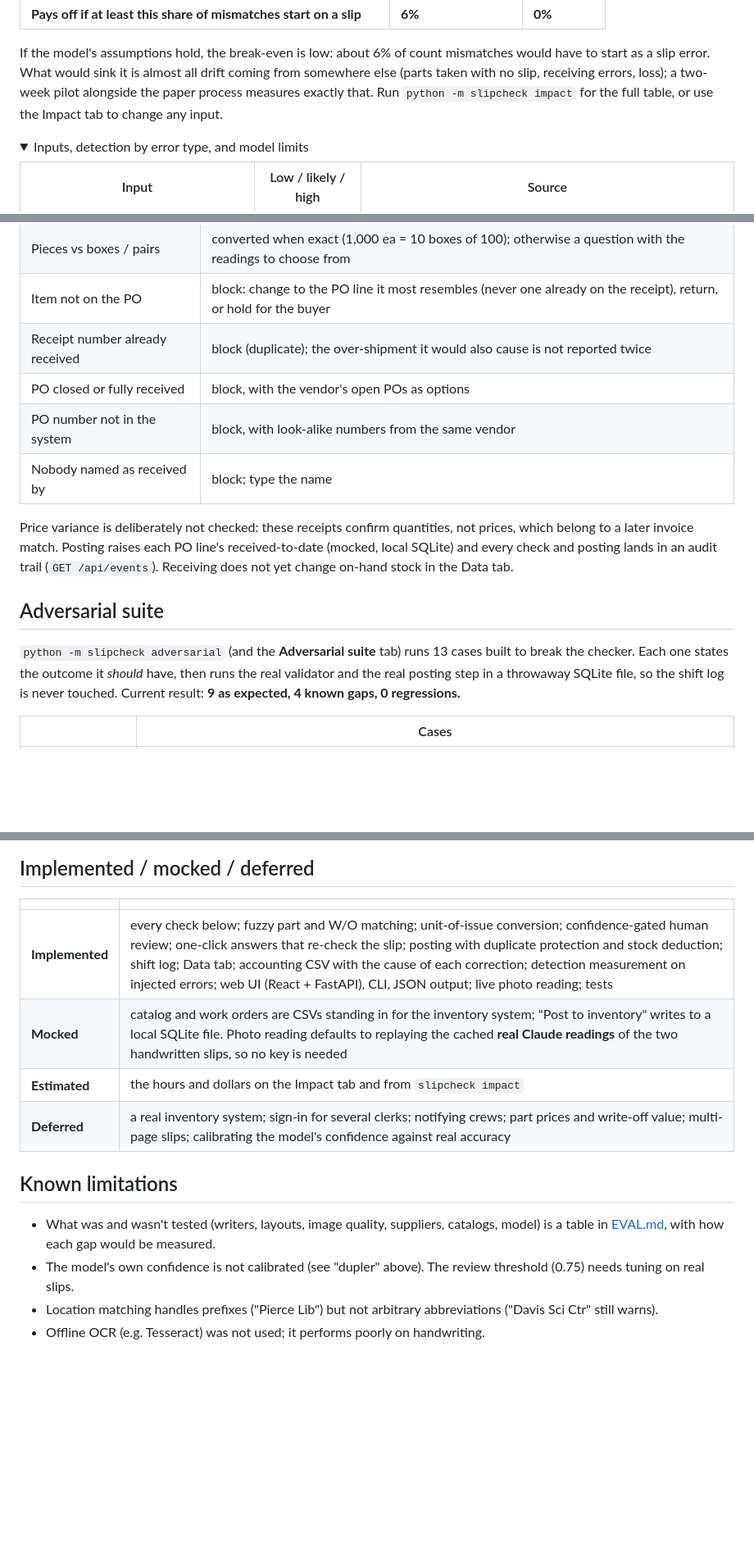
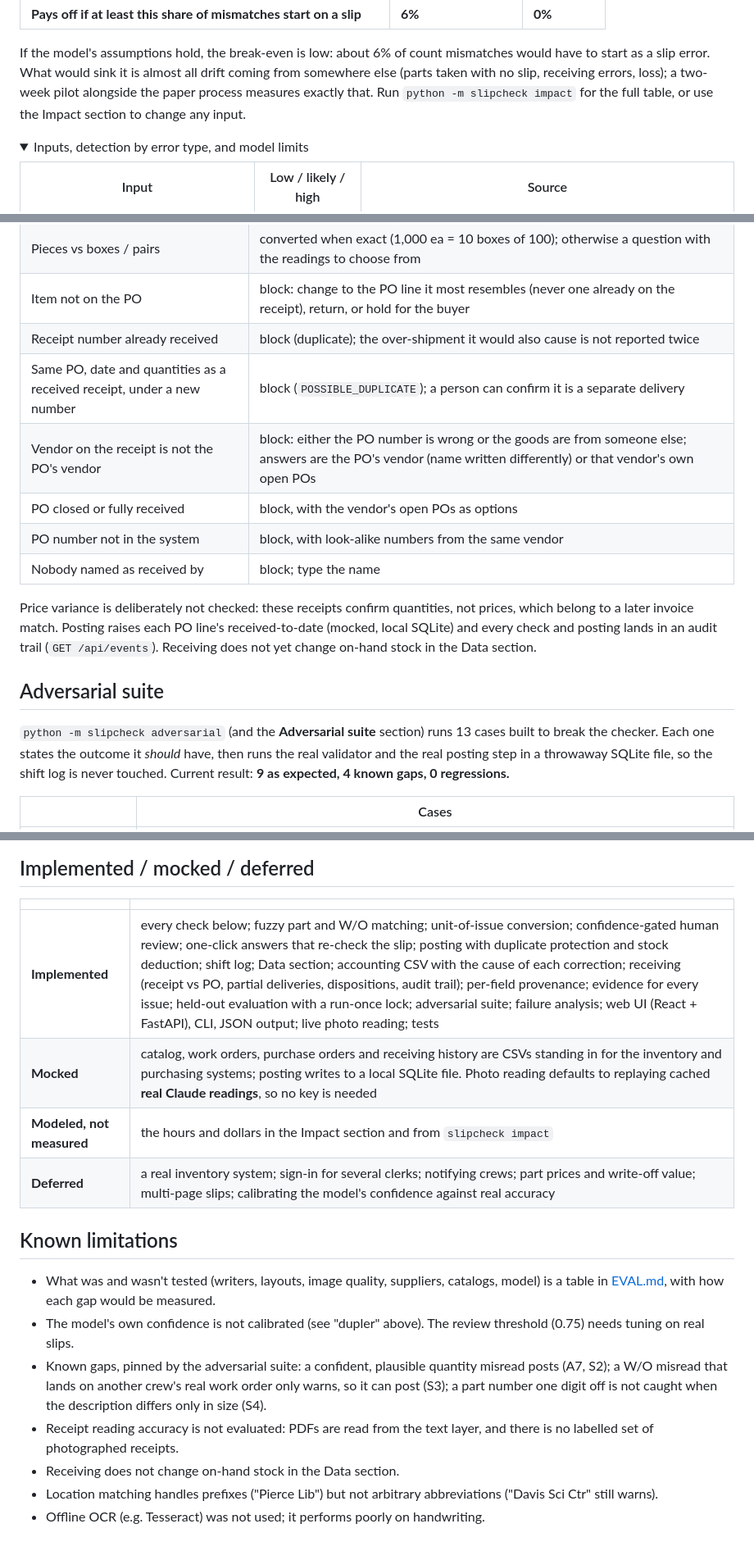
Before and after one commit to ShahaDeven/storeroom-slip-validator, a Markdown page: README.md, 3 parts joined by grey strips. Shown at 82% size. Rendered like a GitHub page; folded sections open; blank space fills up the shorter version.

```diff
--- a/README.md
+++ b/README.md
@@ -217,7 +246,7 @@ If the model's assumptions hold, the break-even is low: about 6% of count mismat
 to start as a slip error. What would sink it is almost all drift coming from
 somewhere else (parts taken with no slip, receiving errors, loss); a two-week pilot alongside
 the paper process measures exactly that. Run `python -m slipcheck impact` for the full table,
-or use the Impact tab to change any input.
+or use the Impact section to change any input.
 
 <details>
 <summary>Inputs, detection by error type, and model limits</summary>
@@ -264,6 +293,8 @@ The same pattern on the other side of the storeroom door. Must-have rules, all i
 | Pieces vs boxes / pairs | converted when exact (1,000 ea = 10 boxes of 100); otherwise a question with the readings to choose from |
 | Item not on the PO | block: change to the PO line it most resembles (never one already on the receipt), return, or hold for the buyer |
 | Receipt number already received | block (duplicate); the over-shipment it would also cause is not reported twice |
+| Same PO, date and quantities as a received receipt, under a new number | block (`POSSIBLE_DUPLICATE`); a person can confirm it is a separate delivery |
+| Vendor on the receipt is not the PO's vendor | block: either the PO number is wrong or the goods are from someone else; answers are the PO's vendor (name written differently) or that vendor's own open POs |
 | PO closed or fully received | block, with the vendor's open POs as options |
 | PO number not in the system | block, with look-alike numbers from the same vendor |
 | Nobody named as received by | block; type the name |
@@ -271,11 +302,11 @@ The same pattern on the other side of the storeroom door. Must-have rules, all i
 Price variance is deliberately not checked: these receipts confirm quantities, not prices, which
 belong to a later invoice match. Posting raises each PO line's received-to-date (mocked, local
 SQLite) and every check and posting lands in an audit trail (`GET /api/events`). Receiving does
-not yet change on-hand stock in the Data tab.
+not yet change on-hand stock in the Data section.
 
 ## Adversarial suite
 
-`python -m slipcheck adversarial` (and the **Adversarial suite** tab) runs 13 cases built to
+`python -m slipcheck adversarial` (and the **Adversarial suite** section) runs 13 cases built to
 break the checker. Each one states the outcome it *should* have, then runs the real validator and
 the real posting step in a throwaway SQLite file, so the shift log is never touched. Current
 result: **9 as expected, 4 known gaps, 0 regressions.**
@@ -331,15 +362,18 @@ what would measure the rest.
 
 | | |
 |---|---|
-| **Implemented** | every check below; fuzzy part and W/O matching; unit-of-issue conversion; confidence-gated human review; one-click answers that re-check the slip; posting with duplicate protection and stock deduction; shift log; Data tab; accounting CSV with the cause of each correction; detection measurement on injected errors; web UI (React + FastAPI), CLI, JSON output; live photo reading; tests |
-| **Mocked** | catalog and work orders are CSVs standing in for the inventory system; "Post to inventory" writes to a local SQLite file. Photo reading defaults to replaying the cached **real Claude readings** of the two handwritten slips, so no key is needed |
-| **Estimated** | the hours and dollars on the Impact tab and from `slipcheck impact` |
+| **Implemented** | every check below; fuzzy part and W/O matching; unit-of-issue conversion; confidence-gated human review; one-click answers that re-check the slip; posting with duplicate protection and stock deduction; shift log; Data section; accounting CSV with the cause of each correction; receiving (receipt vs PO, partial deliveries, dispositions, audit trail); per-field provenance; evidence for every issue; held-out evaluation with a run-once lock; adversarial suite; failure analysis; web UI (React + FastAPI), CLI, JSON output; live photo reading; tests |
+| **Mocked** | catalog, work orders, purchase orders and receiving history are CSVs standing in for the inventory and purchasing systems; posting writes to a local SQLite file. Photo reading defaults to replaying cached **real Claude readings**, so no key is needed |
+| **Modeled, not measured** | the hours and dollars in the Impact section and from `slipcheck impact` |
 | **Deferred** | a real inventory system; sign-in for several clerks; notifying crews; part prices and write-off value; multi-page slips; calibrating the model's confidence against real accuracy |
 
 ## Known limitations
 
 - What was and wasn't tested (writers, layouts, image quality, suppliers, catalogs, model) is a table in [EVAL.md](EVAL.md#what-was-tested-and-what-wasnt), with how each gap would be measured.
 - The model's own confidence is not calibrated (see "dupler" above). The review threshold (0.75) needs tuning on real slips.
+- Known gaps, pinned by the adversarial suite: a confident, plausible quantity misread posts (A7, S2); a W/O misread that lands on another crew's real work order only warns, so it can post (S3); a part number one digit off is not caught when the description differs only in size (S4).
+- Receipt reading accuracy is not evaluated: PDFs are read from the text layer, and there is no labelled set of photographed receipts.
+- Receiving does not change on-hand stock in the Data section.
 - Location matching handles prefixes ("Pierce Lib") but not arbitrary abbreviations ("Davis Sci Ctr" still warns).
 - Offline OCR (e.g. Tesseract) was not used; it performs poorly on handwriting.
 
```
Also changed, not shown: other parts of README.md (+69 -17 lines), EVAL.md (+1 -1 lines), docs/hard_case.png, 16 other files.
